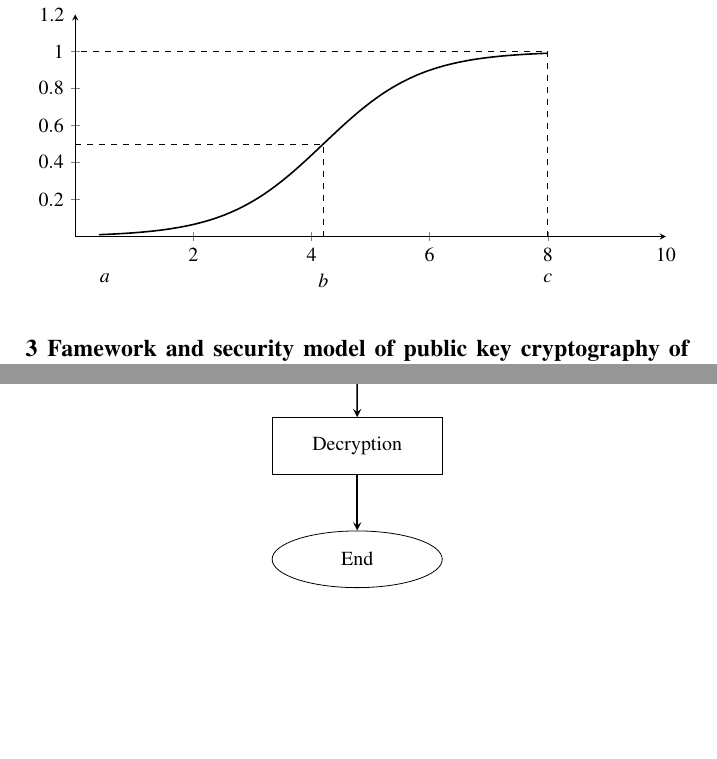
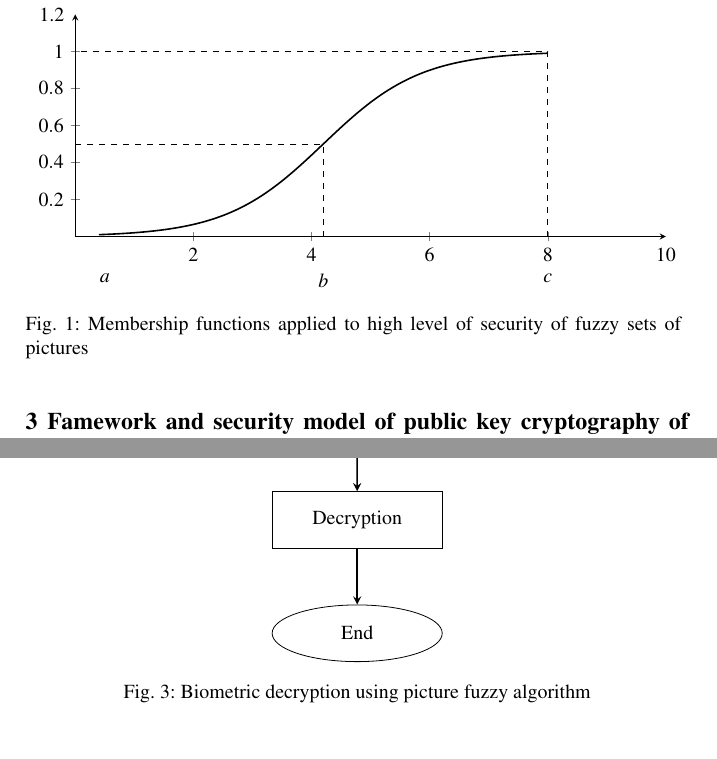
Before and after one commit to SadNguyen2107/Application-of-Public-Key-Encryption-on-Fuzzy-Images-in-a-Company-s-Security-Model, a LaTeX thesis (Application-of-Public-Key-Encryption-on-Fuzzy-Images-in-a-Company-Security-Model.tex): two parts of pages 4 and 8 of 12, joined at a grey line, cut so that both start at the same text, the shorter picture padded with empty space. Compiled offline with LaTeX, dvips and Ghostscript.

Commit message:
Update diagram with caption

```diff
--- a/Application-of-Public-Key-Encryption-on-Fuzzy-Images-in-a-Company-Security-Model.tex
+++ b/Application-of-Public-Key-Encryption-on-Fuzzy-Images-in-a-Company-Security-Model.tex
@@ -216,7 +216,8 @@ in internal company security models utilizing biometrics.
 %     \label{fig:membership-functions-security}
 % \end{figure}
 
-\begin{center}
+\begin{figure}[h!]
+    \centering
     \begin{tikzpicture}
         \begin{axis}[
                 width=12cm, % Scale the plot to desired width
@@ -252,7 +252,9 @@ in internal company security models utilizing biometrics.
 
         \end{axis}
     \end{tikzpicture}
-\end{center}
+    \caption{Membership functions applied to high level of security of fuzzy sets of \allowbreak pictures}
+    \label{fig:membership_function_security_analysis}
+\end{figure}
 
 
 \section{Famework and security model of public key cryptography of watermark}
@@ -367,7 +372,8 @@ Example of the Encryption Algorithm:
           =  \seqsplit{\textquotedblleft exhxWbrXSm7huDc/4LkAHnmk3i91K1FDBqUwpk01gLR0pY8Ow/SQe3xPLpdkSpoTLwm/T3KqI0qGs8HehzXHHw==\textquotedblright}.
 \end{enumerate}
 
-\begin{center}
+\begin{figure}[h!]
+    \centering
     \begin{tikzpicture}[node distance=2cm]
         % Nodes
         \node (start) [startstop] {Start};
@@ -389,7 +395,9 @@ Example of the Encryption Algorithm:
         \draw [arrow] (decryption) -- (end);
 
     \end{tikzpicture}
-\end{center}
+    \caption{Biometric decryption using picture fuzzy algorithm}
+    \label{fig:biometric_decryption_fuzzy}
+\end{figure}
 
 Example of the Decryption Algorithm:
 \begin{enumerate}[itemsep=1em]
```
Also changed, not shown: Application-of-Public-Key-Encryption-on-Fuzzy-Images-in-a-Company-Security-Model.pdf, Application-of-Public-Key-Encryption-on-Fuzzy-Images-in-a-Company-Security-Model.tex (8 more changed lines).
